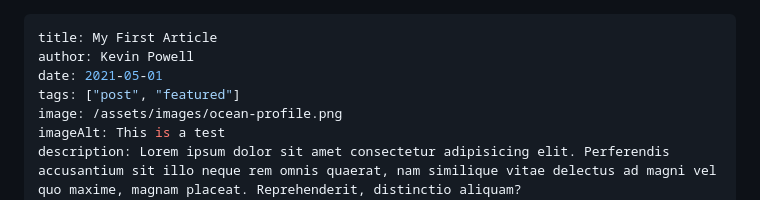
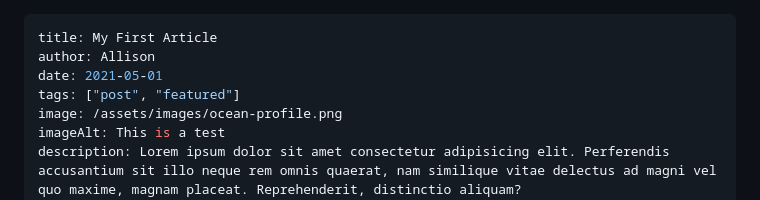
Before and after one commit to alli94/allison-writes-code, a Markdown page: src/blog posts/2025-04-09-my-first-article.md, the part around the change. Drawn GitHub-style.

Commit message:
css updates and working on blog files

```diff
--- a/src/blog posts/2025-04-09-my-first-article.md
+++ b/src/blog posts/2025-04-09-my-first-article.md
@@ -1,6 +1,6 @@
 ---
 title: My First Article
-author: Kevin Powell
+author: Allison
 date: 2021-05-01
 tags: ["post", "featured"]
 image: /assets/images/ocean-profile.png
```
Also changed, not shown: src/blog posts/2025-04-10-my-second-article.md (+1 -1 lines).
